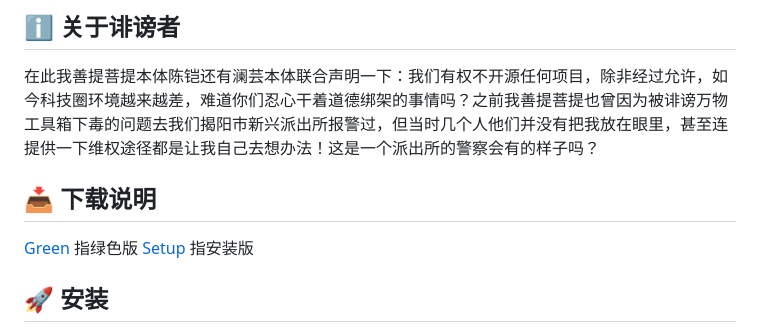
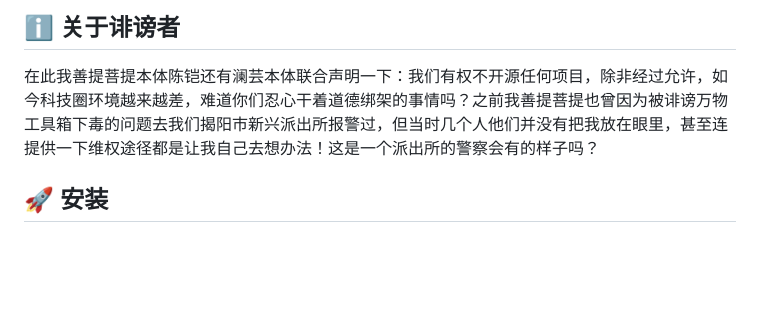
Before and after one commit to ELFTS/wwgjx, a Markdown page: README.md, the part around the change printed below. Rendered like a GitHub page; blank space fills up the shorter version.

```diff
--- a/README.md
+++ b/README.md
@@ -19,11 +19,6 @@
 这里是我们万物永存技术工作室的交流群，欢迎大家来唠嗑唠嗑～
 ## ℹ️ 关于诽谤者
 在此我善提菩提本体陈铠还有澜芸本体联合声明一下：我们有权不开源任何项目，除非经过允许，如今科技圈环境越来越差，难道你们忍心干着道德绑架的事情吗？之前我善提菩提也曾因为被诽谤万物工具箱下毒的问题去我们揭阳市新兴派出所报警过，但当时几个人他们并没有把我放在眼里，甚至连提供一下维权途径都是让我自己去想办法！这是一个派出所的警察会有的样子吗？
-
-## 📥 下载说明
-
-[Green]() 指绿色版
-[Setup]() 指安装版
 
 ## 🚀 安装
 - 请卸载旧版本后安装最新版本~
```
Also changed, not shown: other parts of README.md (+4 -4 lines).
